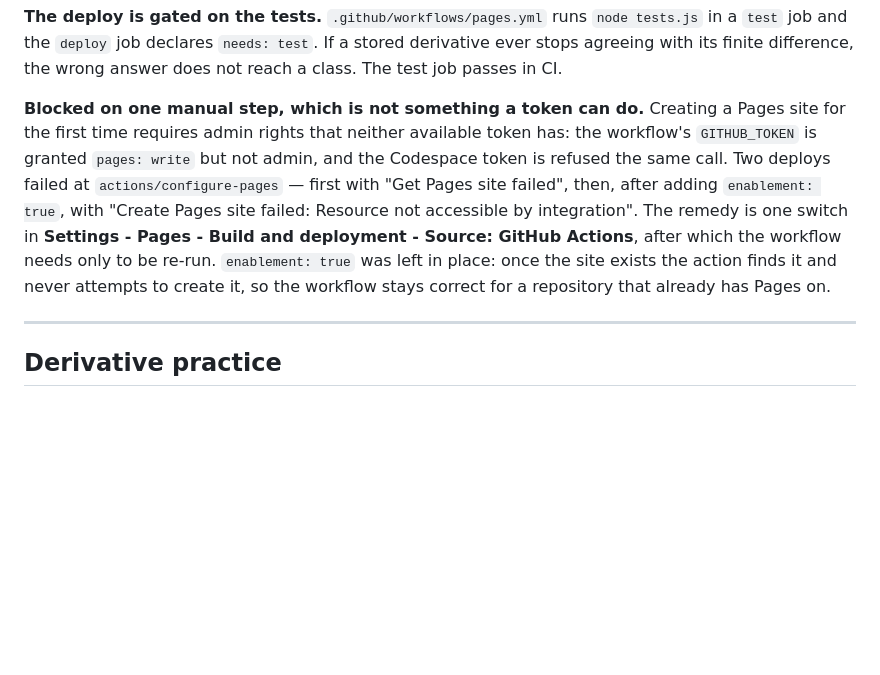
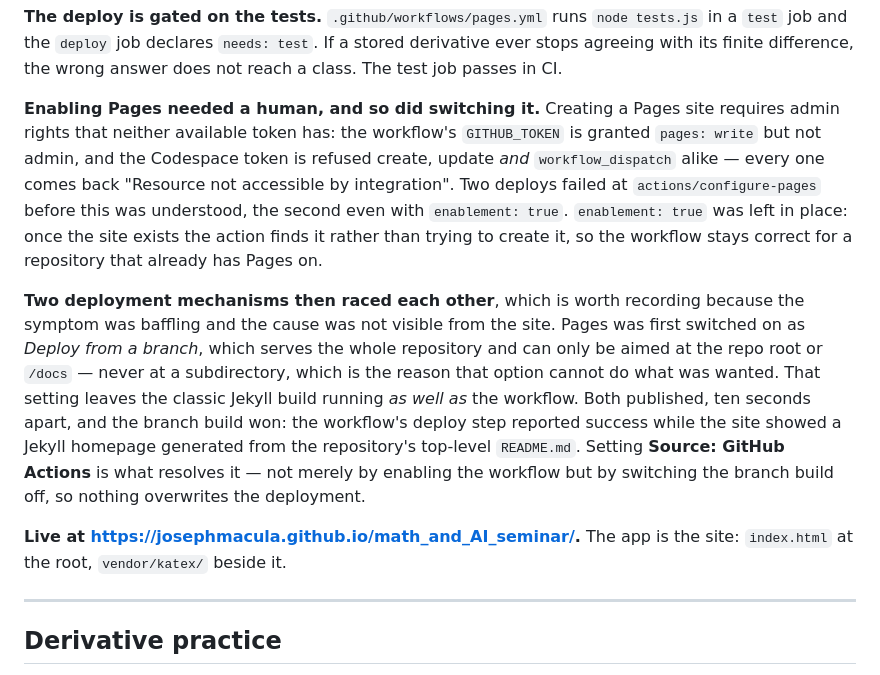
Before and after one commit to JosephMacula/math_and_AI_seminar, a Markdown page: teaching_apps/derivative_practice/project_status.md, the part around the change. Rendered like a GitHub page; blank space fills up the shorter version.

Commit message:
Record how the Pages deployment was actually resolved
Two things were slow to work out and are worth having written down.

Enabling a Pages site, changing its source, and dispatching a workflow all
require rights the available tokens do not have -- the Codespace token and
the workflow's GITHUB_TOKEN both answer "Resource not accessible by
integration". Each of those steps needs a person.

And "Deploy from a branch" leaves the classic Jekyll build running alongside
the Actions workflow. Both published ten seconds apart and the branch build
won, so the workflow reported success while the site served a Jekyll
homepage built from the repository's top-level README. Setting the source to
GitHub Actions fixes it by switching the branch build off, not merely by
turning the workflow on.

Co-Authored-By: Claude Opus 5 (1M context) <noreply@anthropic.com>
Claude-Session: https://claude.ai/code/session_014s7BJrgbxKV68JxnH1N9Jy

```diff
--- a/teaching_apps/derivative_practice/project_status.md
+++ b/teaching_apps/derivative_practice/project_status.md
@@ -326,17 +326,30 @@ site root became the app itself, since nothing would have linked to it.
 If a stored derivative ever stops agreeing with its finite difference, the
 wrong answer does not reach a class. The test job passes in CI.
 
-**Blocked on one manual step, which is not something a token can do.** Creating
-a Pages site for the first time requires admin rights that neither available
-token has: the workflow's `GITHUB_TOKEN` is granted `pages: write` but not
-admin, and the Codespace token is refused the same call. Two deploys failed at
-`actions/configure-pages` — first with "Get Pages site failed", then, after
-adding `enablement: true`, with "Create Pages site failed: Resource not
-accessible by integration". The remedy is one switch in
-**Settings - Pages - Build and deployment - Source: GitHub Actions**, after
-which the workflow needs only to be re-run. `enablement: true` was left in
-place: once the site exists the action finds it and never attempts to create
-it, so the workflow stays correct for a repository that already has Pages on.
+**Enabling Pages needed a human, and so did switching it.** Creating a Pages
+site requires admin rights that neither available token has: the workflow's
+`GITHUB_TOKEN` is granted `pages: write` but not admin, and the Codespace token
+is refused create, update *and* `workflow_dispatch` alike — every one comes
+back "Resource not accessible by integration". Two deploys failed at
+`actions/configure-pages` before this was understood, the second even with
+`enablement: true`. `enablement: true` was left in place: once the site exists
+the action finds it rather than trying to create it, so the workflow stays
+correct for a repository that already has Pages on.
+
+**Two deployment mechanisms then raced each other**, which is worth recording
+because the symptom was baffling and the cause was not visible from the site.
+Pages was first switched on as *Deploy from a branch*, which serves the whole
+repository and can only be aimed at the repo root or `/docs` — never at a
+subdirectory, which is the reason that option cannot do what was wanted. That
+setting leaves the classic Jekyll build running *as well as* the workflow. Both
+published, ten seconds apart, and the branch build won: the workflow's deploy
+step reported success while the site showed a Jekyll homepage generated from
+the repository's top-level `README.md`. Setting **Source: GitHub Actions** is
+what resolves it — not merely by enabling the workflow but by switching the
+branch build off, so nothing overwrites the deployment.
+
+**Live at <https://josephmacula.github.io/math_and_AI_seminar/>.** The app is
+the site: `index.html` at the root, `vendor/katex/` beside it.
 
 ---
 
```
